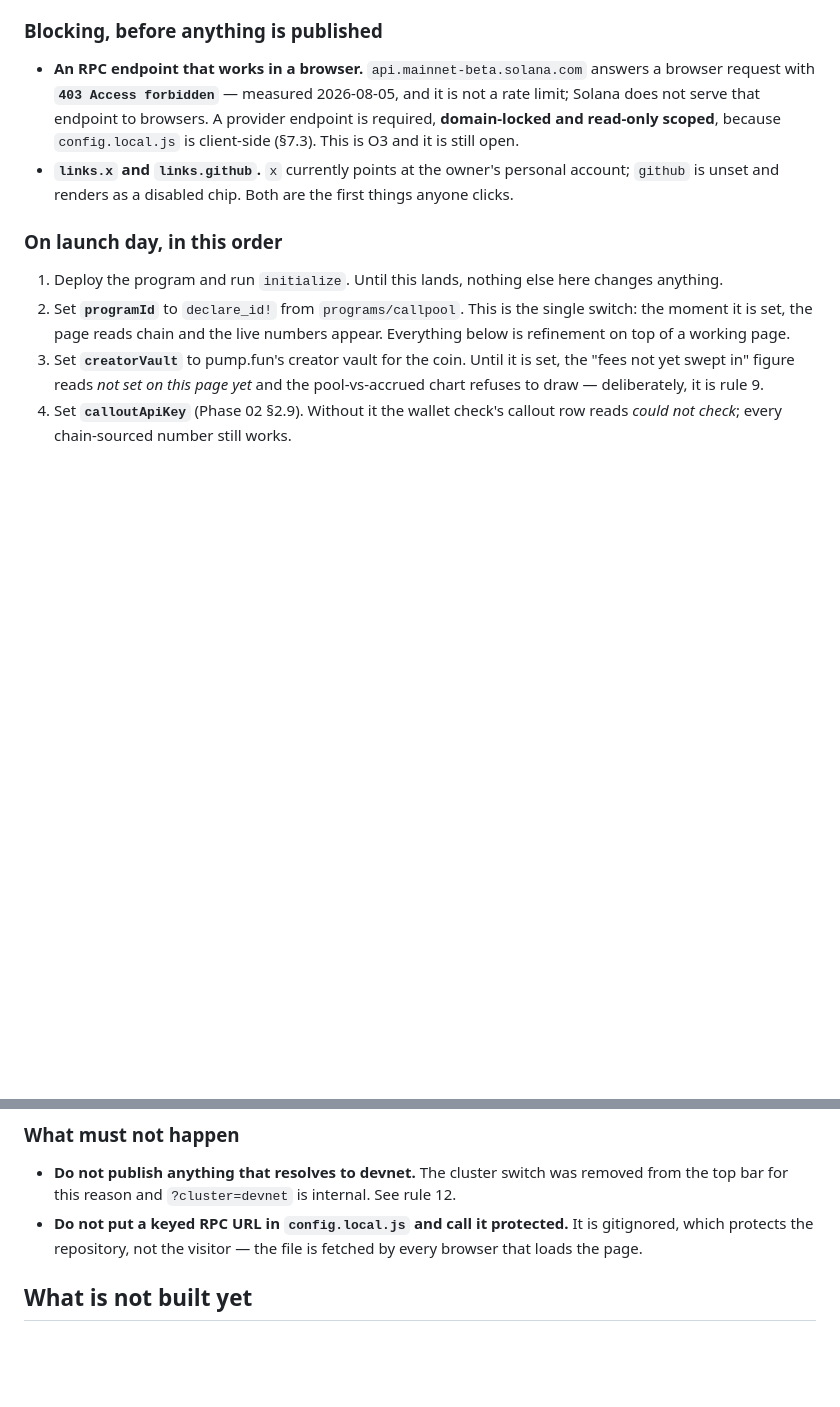
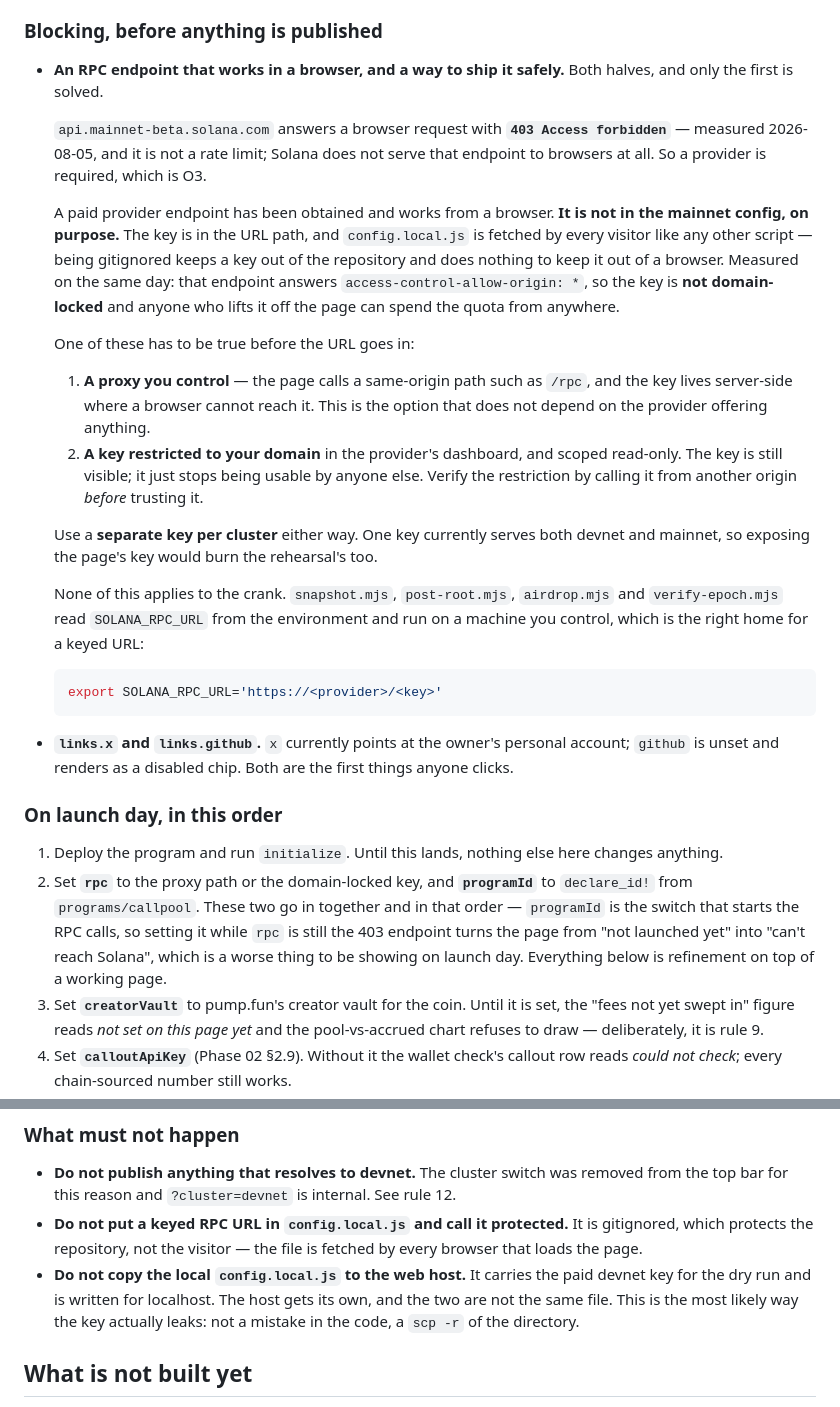
Before and after one commit to AlphaArtrem/call-pool, a Markdown page: site/README.md, 2 parts joined by grey strips. GitHub-like rendering; blank space fills up the shorter version.

Commit message:
The RPC problem is half solved, and say which half
A paid provider endpoint exists and answers a browser, which is the half that
was blocking: api.mainnet-beta.solana.com returns 403 to browser origins and
no amount of waiting fixes that.

The other half is not solved and the launch checklist now says so. The key is
in the URL path and config.local.js is fetched by every visitor — gitignoring
it keeps the key out of the repository and does nothing to keep it out of a
browser. Measured the same day: the endpoint answers
`access-control-allow-origin: *`, so the key is not domain-locked and anyone
who lifts it off the page can spend the quota from anywhere.

So the mainnet block still points at the endpoint that does not work. That
reads like an oversight and is not one: pre-launch `programId` is empty, so
the page makes no mainnet call at all, and a live key in a served file buys
nothing until the day it is needed. It goes in at launch, together with the
proxy or the domain lock, and the checklist now pairs `rpc` and `programId` as
one step in that order — setting `programId` first would turn the page from
"not launched yet" into "can't reach Solana" on launch day.

The devnet key is in the local config, where the dry run needs it: settling an
epoch every five minutes is well past what the public devnet endpoint allows.
That file is gitignored and localhost-only, and it now says at the top that
copying it to the web host is the way this key actually leaks — not a mistake
in the code, an `scp -r` of the directory.

Also noted: one key currently serves both clusters, so exposing the page's key
would burn the rehearsal's too, and the crank wants SOLANA_RPC_URL in the
environment rather than any of this — it runs on a machine we control.

Co-Authored-By: Claude Opus 5 <noreply@anthropic.com>

````diff
--- a/site/README.md
+++ b/site/README.md
@@ -217,12 +217,43 @@ the 90/10 split, the risks — renders in full and is final.
 
 ### Blocking, before anything is published
 
-- **An RPC endpoint that works in a browser.** `api.mainnet-beta.solana.com`
-  answers a browser request with **`403 Access forbidden`** — measured
-  2026-08-05, and it is not a rate limit; Solana does not serve that endpoint to
-  browsers. A provider endpoint is required, **domain-locked and read-only
-  scoped**, because `config.local.js` is client-side (§7.3). This is O3 and it
-  is still open.
+- **An RPC endpoint that works in a browser, and a way to ship it safely.**
+  Both halves, and only the first is solved.
+
+  `api.mainnet-beta.solana.com` answers a browser request with **`403 Access
+  forbidden`** — measured 2026-08-05, and it is not a rate limit; Solana does
+  not serve that endpoint to browsers at all. So a provider is required, which
+  is O3.
+
+  A paid provider endpoint has been obtained and works from a browser. **It is
+  not in the mainnet config, on purpose.** The key is in the URL path, and
+  `config.local.js` is fetched by every visitor like any other script — being
+  gitignored keeps a key out of the repository and does nothing to keep it out
+  of a browser. Measured on the same day: that endpoint answers
+  `access-control-allow-origin: *`, so the key is **not domain-locked** and
+  anyone who lifts it off the page can spend the quota from anywhere.
+
+  One of these has to be true before the URL goes in:
+
+  1. **A proxy you control** — the page calls a same-origin path such as
+     `/rpc`, and the key lives server-side where a browser cannot reach it.
+     This is the option that does not depend on the provider offering anything.
+  2. **A key restricted to your domain** in the provider's dashboard, and
+     scoped read-only. The key is still visible; it just stops being usable by
+     anyone else. Verify the restriction by calling it from another origin
+     *before* trusting it.
+
+  Use a **separate key per cluster** either way. One key currently serves both
+  devnet and mainnet, so exposing the page's key would burn the rehearsal's too.
+
+  None of this applies to the crank. `snapshot.mjs`, `post-root.mjs`,
+  `airdrop.mjs` and `verify-epoch.mjs` read `SOLANA_RPC_URL` from the
+  environment and run on a machine you control, which is the right home for a
+  keyed URL:
+
+  ```bash
+  export SOLANA_RPC_URL='https://<provider>/<key>'
+  ```
 - **`links.x` and `links.github`.** `x` currently points at the owner's personal
   account; `github` is unset and renders as a disabled chip. Both are the first
   things anyone clicks.
@@ -231,9 +262,12 @@ the 90/10 split, the risks — renders in full and is final.
 
 1. Deploy the program and run `initialize`. Until this lands, nothing else here
    changes anything.
-2. Set **`programId`** to `declare_id!` from `programs/callpool`. This is the
-   single switch: the moment it is set, the page reads chain and the live
-   numbers appear. Everything below is refinement on top of a working page.
+2. Set **`rpc`** to the proxy path or the domain-locked key, and **`programId`**
+   to `declare_id!` from `programs/callpool`. These two go in together and in
+   that order — `programId` is the switch that starts the RPC calls, so setting
+   it while `rpc` is still the 403 endpoint turns the page from "not launched
+   yet" into "can't reach Solana", which is a worse thing to be showing on
+   launch day. Everything below is refinement on top of a working page.
 3. Set **`creatorVault`** to pump.fun's creator vault for the coin. Until it is
    set, the "fees not yet swept in" figure reads *not set on this page yet* and
    the pool-vs-accrued chart refuses to draw — deliberately, it is rule 9.
@@ -255,6 +289,10 @@ the 90/10 split, the risks — renders in full and is final.
 - **Do not put a keyed RPC URL in `config.local.js` and call it protected.** It
   is gitignored, which protects the repository, not the visitor — the file is
   fetched by every browser that loads the page.
+- **Do not copy the local `config.local.js` to the web host.** It carries the
+  paid devnet key for the dry run and is written for localhost. The host gets
+  its own, and the two are not the same file. This is the most likely way the
+  key actually leaks: not a mistake in the code, a `scp -r` of the directory.
 
 ## What is not built yet
 
````
